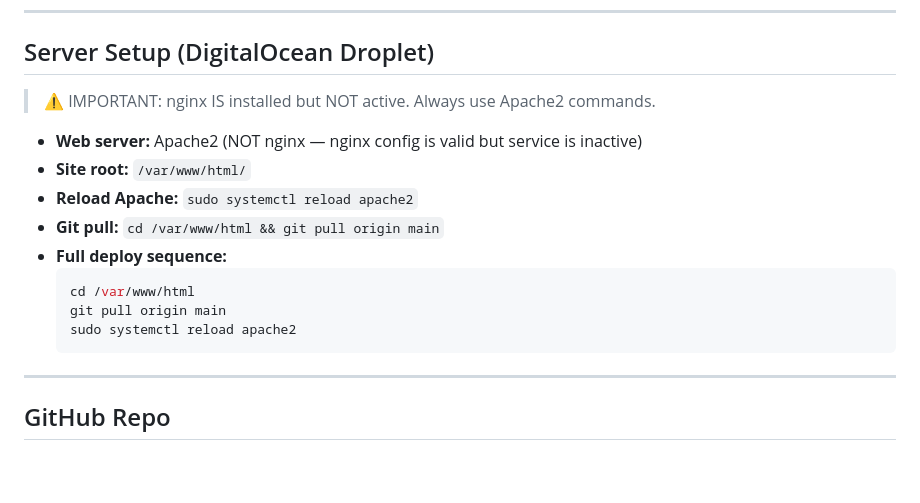
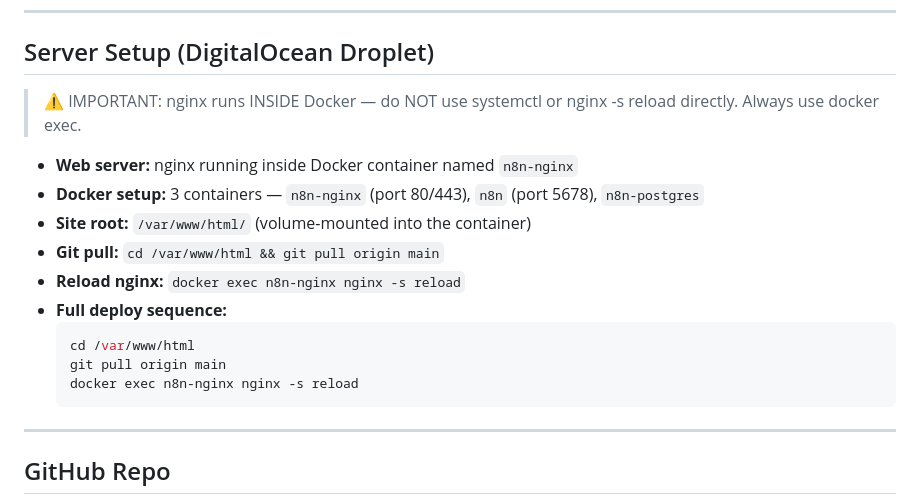
Before and after one commit to nitinchhabria89/thecuriouspm, a Markdown page: CLAUDE.md, the part around the change. Drawn GitHub-style; blank space fills up the shorter version.

Commit message:
Fix server setup in CLAUDE.md: nginx runs inside Docker container n8n-nginx

````diff
--- a/CLAUDE.md
+++ b/CLAUDE.md
@@ -12,16 +12,17 @@
 
 ## Server Setup (DigitalOcean Droplet)
 
-> ⚠️ IMPORTANT: nginx IS installed but NOT active. Always use Apache2 commands.
-- **Web server:** Apache2 (NOT nginx — nginx config is valid but service is inactive)
-- **Site root:** `/var/www/html/`
-- **Reload Apache:** `sudo systemctl reload apache2`
+> ⚠️ IMPORTANT: nginx runs INSIDE Docker — do NOT use systemctl or nginx -s reload directly. Always use docker exec.
+- **Web server:** nginx running inside Docker container named `n8n-nginx`
+- **Docker setup:** 3 containers — `n8n-nginx` (port 80/443), `n8n` (port 5678), `n8n-postgres`
+- **Site root:** `/var/www/html/` (volume-mounted into the container)
 - **Git pull:** `cd /var/www/html && git pull origin main`
+- **Reload nginx:** `docker exec n8n-nginx nginx -s reload`
 - **Full deploy sequence:**
   ```bash
   cd /var/www/html
   git pull origin main
-  sudo systemctl reload apache2
+  docker exec n8n-nginx nginx -s reload
   ```
 
 ---
````
